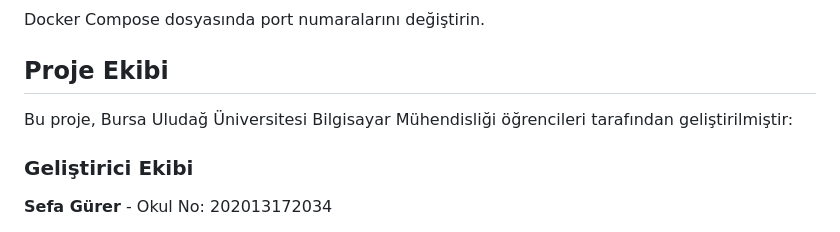
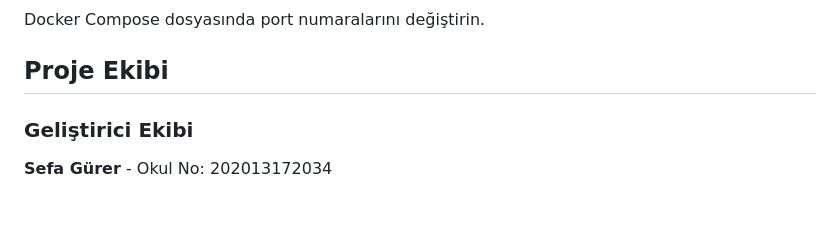
Before and after one commit to Sefa-Gurer/Hastane-Veri-Tabani, a Markdown page: README.md, the part around the change. Rendered like a GitHub page; blank space fills up the shorter version.

```diff
--- a/README.md
+++ b/README.md
@@ -339,9 +339,6 @@ docker exec oracle-xe sqlplus sys/oracle123@localhost:1521/XE as sysdba
 Docker Compose dosyasında port numaralarını değiştirin.
 
 ## Proje Ekibi
-
-Bu proje, Bursa Uludağ Üniversitesi Bilgisayar Mühendisliği öğrencileri tarafından geliştirilmiştir:
-
 ### Geliştirici Ekibi
 
 **Sefa Gürer** - Okul No: 202013172034
```
